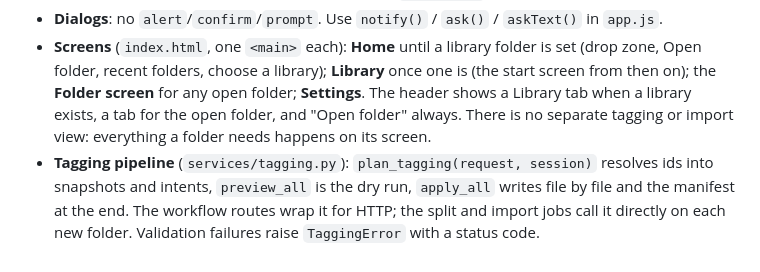
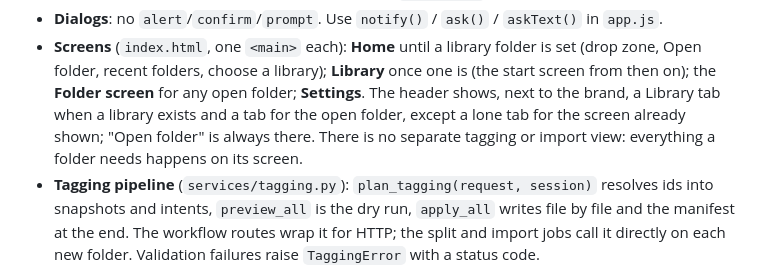
Before and after one commit to trakais/FilmEx, a Markdown page: AGENTS.md, the part around the change. Drawn GitHub-style.

Commit message:
AGENTS.md: describe the header tabs
Co-Authored-By: Claude Fable 5.1 <noreply@anthropic.com>

```diff
--- a/AGENTS.md
+++ b/AGENTS.md
@@ -246,10 +246,11 @@ film stock rows.
 - **Screens** (`index.html`, one `<main>` each): **Home** until a library
   folder is set (drop zone, Open folder, recent folders, choose a library);
   **Library** once one is (the start screen from then on); the **Folder
-  screen** for any open folder; **Settings**. The header shows a Library
-  tab when a library exists, a tab for the open folder, and "Open folder"
-  always. There is no separate tagging or import view: everything a
-  folder needs happens on its screen.
+  screen** for any open folder; **Settings**. The header shows, next to
+  the brand, a Library tab when a library exists and a tab for the open
+  folder, except a lone tab for the screen already shown; "Open folder"
+  is always there. There is no separate tagging or import view:
+  everything a folder needs happens on its screen.
 - **Tagging pipeline** (`services/tagging.py`): `plan_tagging(request,
   session)` resolves ids into snapshots and intents, `preview_all` is the
   dry run, `apply_all` writes file by file and the manifest at the end. The
```
